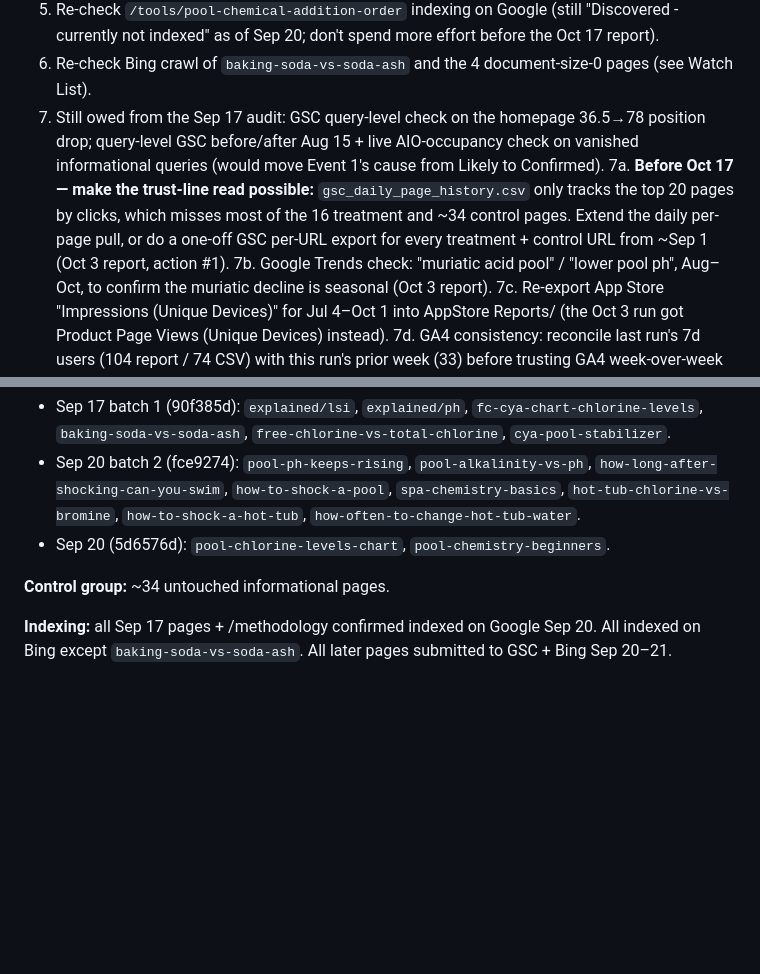
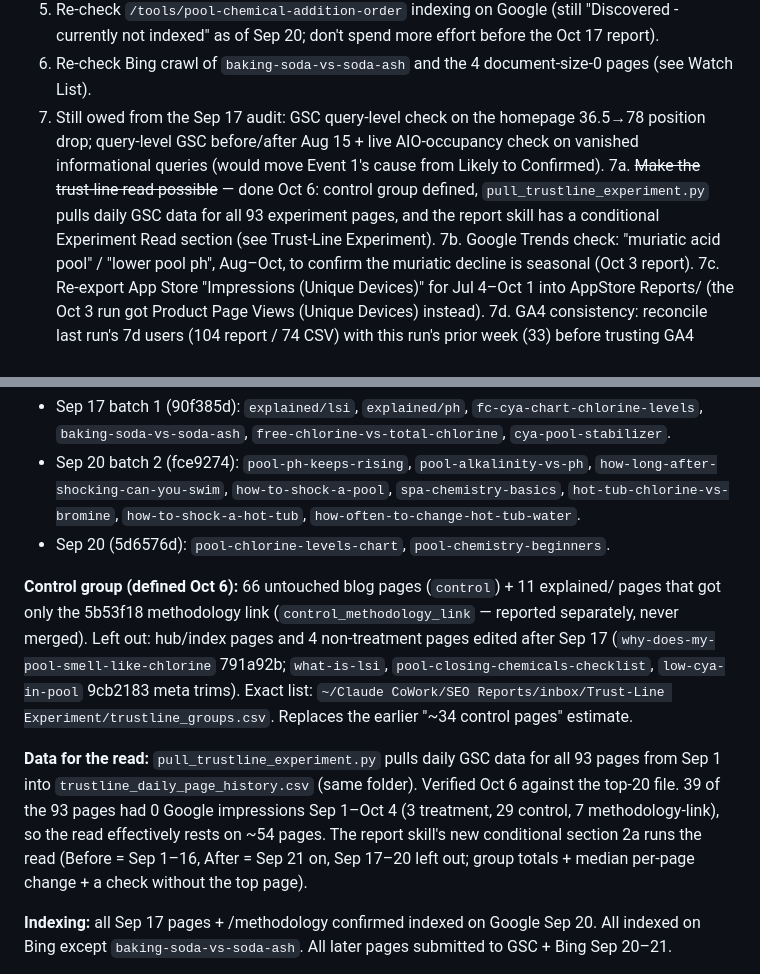
Before and after one commit to amarkviii/PCT-Landing-Page, a Markdown page: WEB_SEO.md, 2 parts joined by grey strips. Drawn GitHub-style; blank space fills up the shorter version.

Commit message:
Define trust-line control group and automate the experiment data pull
The control group was only an estimate (~34 pages). It is now an exact
list: 66 untouched blog pages, plus 11 explained pages that got only the
methodology link, tracked separately. A new GSC API script pulls daily
data for all 93 experiment pages every Friday, and the report skill reads
the experiment when it is due. 39 of the 93 pages had no Google
impressions Sep 1 to Oct 4, so the Oct 17 read rests on about 54 pages.

Co-Authored-By: Claude Opus 5.5 <noreply@anthropic.com>

```diff
--- a/WEB_SEO.md
+++ b/WEB_SEO.md
@@ -65,7 +65,7 @@ All manual, outside the repo, unless noted.
 5. Re-check `/tools/pool-chemical-addition-order` indexing on Google (still "Discovered - currently not indexed" as of Sep 20; don't spend more effort before the Oct 17 report).
 6. Re-check Bing crawl of `baking-soda-vs-soda-ash` and the 4 document-size-0 pages (see Watch List).
 7. Still owed from the Sep 17 audit: GSC query-level check on the homepage 36.5→78 position drop; query-level GSC before/after Aug 15 + live AIO-occupancy check on vanished informational queries (would move Event 1's cause from Likely to Confirmed).
-7a. **Before Oct 17 — make the trust-line read possible:** `gsc_daily_page_history.csv` only tracks the top 20 pages by clicks, which misses most of the 16 treatment and ~34 control pages. Extend the daily per-page pull, or do a one-off GSC per-URL export for every treatment + control URL from ~Sep 1 (Oct 3 report, action #1).
+7a. ~~Make the trust-line read possible~~ — done Oct 6: control group defined, `pull_trustline_experiment.py` pulls daily GSC data for all 93 experiment pages, and the report skill has a conditional Experiment Read section (see Trust-Line Experiment).
 7b. Google Trends check: "muriatic acid pool" / "lower pool ph", Aug–Oct, to confirm the muriatic decline is seasonal (Oct 3 report).
 7c. Re-export App Store "Impressions (Unique Devices)" for Jul 4–Oct 1 into AppStore Reports/ (the Oct 3 run got Product Page Views (Unique Devices) instead).
 7d. GA4 consistency: reconcile last run's 7d users (104 report / 74 CSV) with this run's prior week (33) before trusting GA4 week-over-week moves.
@@ -114,7 +114,9 @@ All manual, outside the repo, unless noted.
 - Sep 20 batch 2 (fce9274): `pool-ph-keeps-rising`, `pool-alkalinity-vs-ph`, `how-long-after-shocking-can-you-swim`, `how-to-shock-a-pool`, `spa-chemistry-basics`, `hot-tub-chlorine-vs-bromine`, `how-to-shock-a-hot-tub`, `how-often-to-change-hot-tub-water`.
 - Sep 20 (5d6576d): `pool-chlorine-levels-chart`, `pool-chemistry-beginners`.
 
-**Control group:** ~34 untouched informational pages.
+**Control group (defined Oct 6):** 66 untouched blog pages (`control`) + 11 explained/ pages that got only the 5b53f18 methodology link (`control_methodology_link` — reported separately, never merged). Left out: hub/index pages and 4 non-treatment pages edited after Sep 17 (`why-does-my-pool-smell-like-chlorine` 791a92b; `what-is-lsi`, `pool-closing-chemicals-checklist`, `low-cya-in-pool` 9cb2183 meta trims). Exact list: `~/Claude CoWork/SEO Reports/inbox/Trust-Line Experiment/trustline_groups.csv`. Replaces the earlier "~34 control pages" estimate.
+
+**Data for the read:** `pull_trustline_experiment.py` pulls daily GSC data for all 93 pages from Sep 1 into `trustline_daily_page_history.csv` (same folder). Verified Oct 6 against the top-20 file. 39 of the 93 pages had 0 Google impressions Sep 1–Oct 4 (3 treatment, 29 control, 7 methodology-link), so the read effectively rests on ~54 pages. The report skill's new conditional section 2a runs the read (Before = Sep 1–16, After = Sep 21 on, Sep 17–20 left out; group totals + median per-page change + a check without the top page).
 
 **Indexing:** all Sep 17 pages + /methodology confirmed indexed on Google Sep 20. All indexed on Bing except `baking-soda-vs-soda-ash`. All later pages submitted to GSC + Bing Sep 20–21.
 
```
